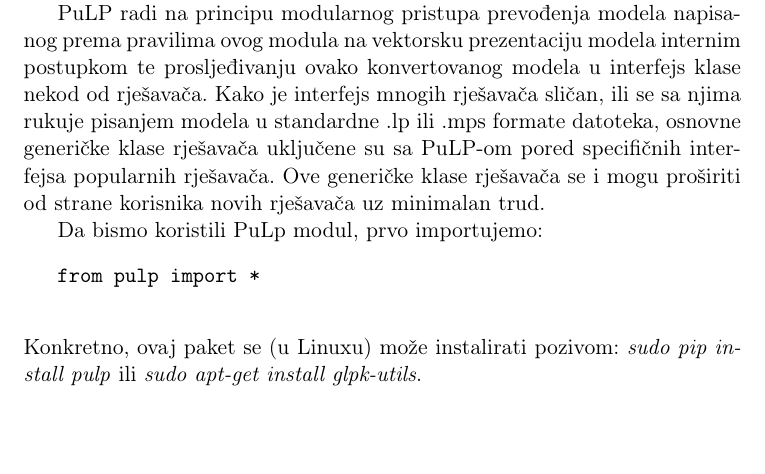
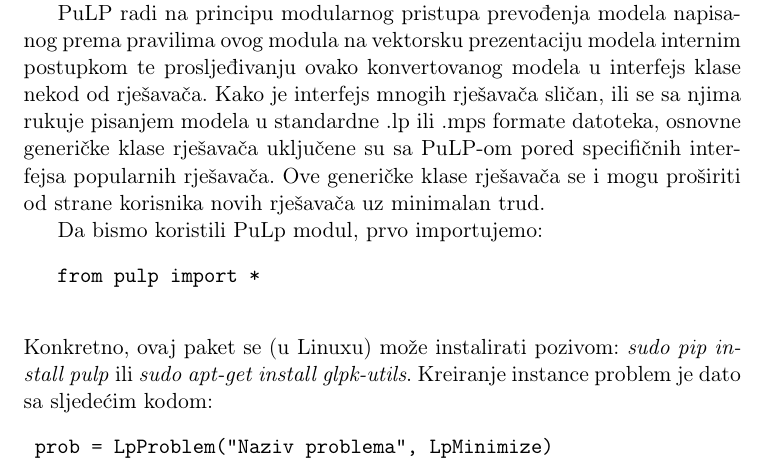
Before and after one commit to markodjukanovic90/operaciona-istrazivanja-knjiga, a LaTeX document (main.tex): part of page 103 of 103, cut so that both start at the same text, the shorter picture padded with empty space. Compiled offline with pdfLaTeX.

Commit message:
rad na PuLP

```diff
--- a/main.tex
+++ b/main.tex
@@ -3724,5 +3724,8 @@
  \end{verbatim}
  Konkretno, ovaj paket se (u Linuxu) može instalirati pozivom: \emph{sudo pip install pulp} ili \emph{sudo apt-get install glpk-utils}.
  % https://www.coin-or.org/PuLP/CaseStudies/index.html (za primjere)
-
+ Kreiranje instance problem je dato sa sljedećim kodom:
+ \begin{verbatim}
+ 	prob = LpProblem("Naziv problema", LpMinimize)
+ \end{verbatim}
 \end{document}
```
